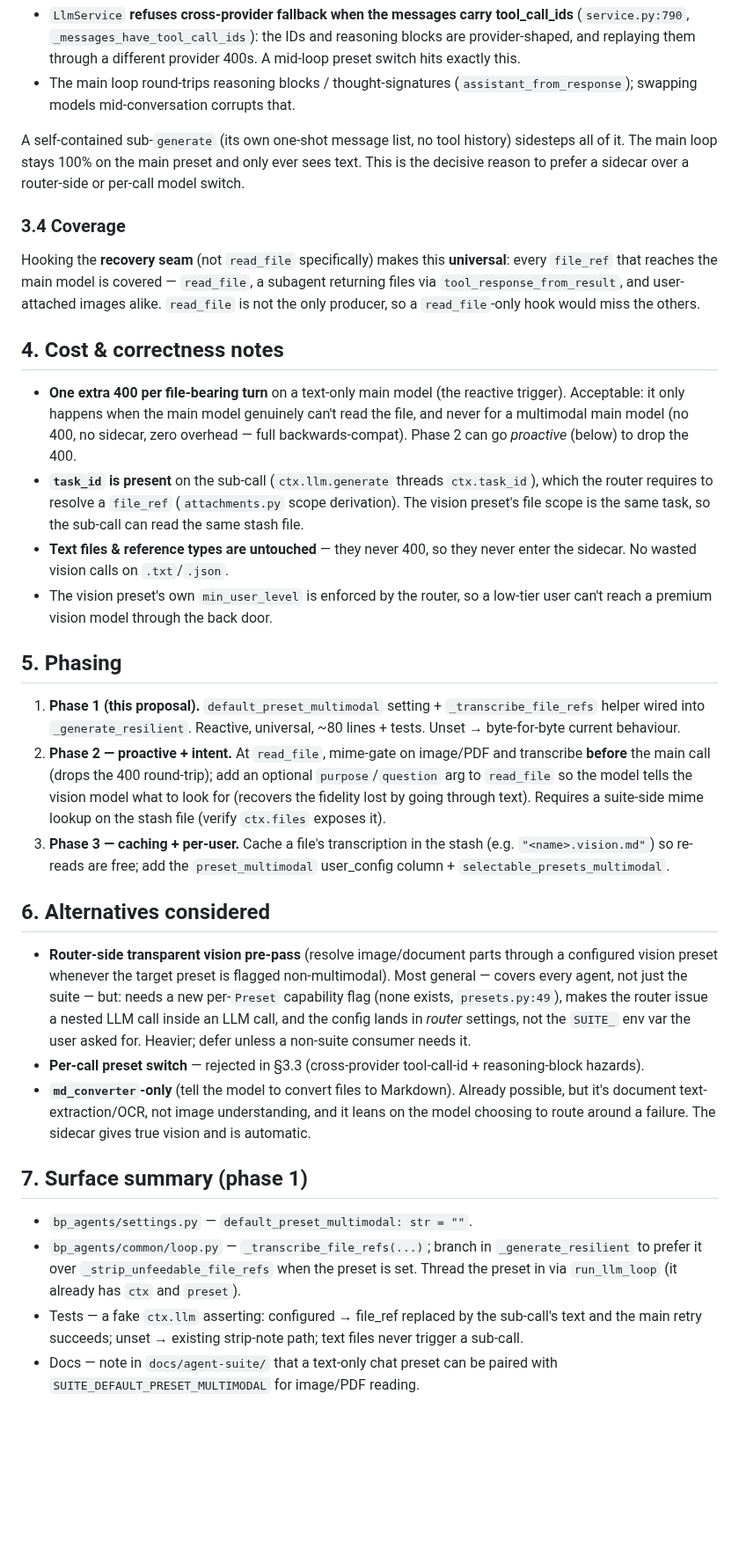
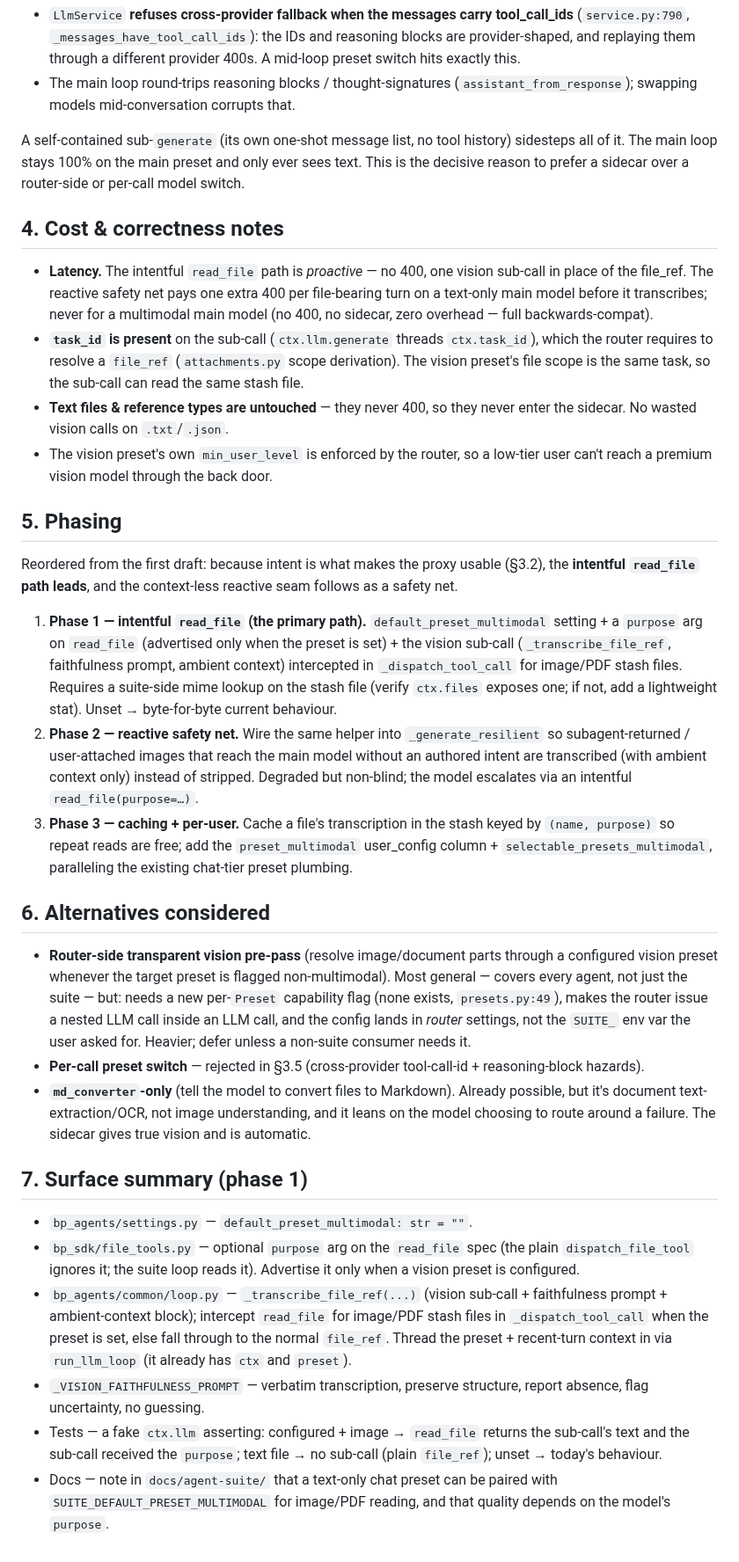
Before and after one commit to SJK-py/backplaned-agents, a Markdown page: docs/design/multimodal-vision-sidecar.md, the part around one of its changes. Shown at 88% size. GitHub-like rendering; blank space fills up the shorter version.

```diff
--- a/docs/design/multimodal-vision-sidecar.md
+++ b/docs/design/multimodal-vision-sidecar.md
@@ -126,21 +189,13 @@ history) sidesteps all of it. The main loop stays 100% on the main
 preset and only ever sees text. This is the decisive reason to prefer a
 sidecar over a router-side or per-call model switch.
 
-### 3.4 Coverage
-
-Hooking the **recovery seam** (not `read_file` specifically) makes this
-**universal**: every `file_ref` that reaches the main model is covered —
-`read_file`, a subagent returning files via `tool_response_from_result`,
-and user-attached images alike. `read_file` is not the only producer, so
-a `read_file`-only hook would miss the others.
-
 ## 4. Cost & correctness notes
 
-  * **One extra 400 per file-bearing turn** on a text-only main model
-    (the reactive trigger). Acceptable: it only happens when the main
-    model genuinely can't read the file, and never for a multimodal main
-    model (no 400, no sidecar, zero overhead — full backwards-compat).
-    Phase 2 can go *proactive* (below) to drop the 400.
+  * **Latency.** The intentful `read_file` path is *proactive* — no 400,
+    one vision sub-call in place of the file_ref. The reactive safety net
+    pays one extra 400 per file-bearing turn on a text-only main model
+    before it transcribes; never for a multimodal main model (no 400, no
+    sidecar, zero overhead — full backwards-compat).
   * **`task_id` is present** on the sub-call (`ctx.llm.generate` threads
     `ctx.task_id`), which the router requires to resolve a `file_ref`
     (`attachments.py` scope derivation). The vision preset's file scope is
@@ -153,19 +208,27 @@ a `read_file`-only hook would miss the others.
 
 ## 5. Phasing
 
-1. **Phase 1 (this proposal).** `default_preset_multimodal` setting +
-   `_transcribe_file_refs` helper wired into `_generate_resilient`.
-   Reactive, universal, ~80 lines + tests. Unset → byte-for-byte current
-   behaviour.
-2. **Phase 2 — proactive + intent.** At `read_file`, mime-gate on
-   image/PDF and transcribe **before** the main call (drops the 400
-   round-trip); add an optional `purpose`/`question` arg to `read_file`
-   so the model tells the vision model what to look for (recovers the
-   fidelity lost by going through text). Requires a suite-side mime lookup
-   on the stash file (verify `ctx.files` exposes it).
+Reordered from the first draft: because intent is what makes the proxy
+usable (§3.2), the **intentful `read_file` path leads**, and the
+context-less reactive seam follows as a safety net.
+
+1. **Phase 1 — intentful `read_file` (the primary path).**
+   `default_preset_multimodal` setting + a `purpose` arg on `read_file`
+   (advertised only when the preset is set) + the vision sub-call
+   (`_transcribe_file_ref`, faithfulness prompt, ambient context)
+   intercepted in `_dispatch_tool_call` for image/PDF stash files.
+   Requires a suite-side mime lookup on the stash file (verify `ctx.files`
+   exposes one; if not, add a lightweight stat). Unset → byte-for-byte
+   current behaviour.
+2. **Phase 2 — reactive safety net.** Wire the same helper into
+   `_generate_resilient` so subagent-returned / user-attached images that
+   reach the main model without an authored intent are transcribed (with
+   ambient context only) instead of stripped. Degraded but non-blind;
+   the model escalates via an intentful `read_file(purpose=…)`.
 3. **Phase 3 — caching + per-user.** Cache a file's transcription in the
-   stash (e.g. `"<name>.vision.md"`) so re-reads are free; add the
-   `preset_multimodal` user_config column + `selectable_presets_multimodal`.
+   stash keyed by `(name, purpose)` so repeat reads are free; add the
+   `preset_multimodal` user_config column + `selectable_presets_multimodal`,
+   paralleling the existing chat-tier preset plumbing.
 
 ## 6. Alternatives considered
 
@@ -177,7 +240,7 @@ a `read_file`-only hook would miss the others.
     LLM call, and the config lands in *router* settings, not the
     `SUITE_` env var the user asked for. Heavier; defer unless a
     non-suite consumer needs it.
-  * **Per-call preset switch** — rejected in §3.3 (cross-provider
+  * **Per-call preset switch** — rejected in §3.5 (cross-provider
     tool-call-id + reasoning-block hazards).
   * **`md_converter`-only** (tell the model to convert files to Markdown).
     Already possible, but it's document text-extraction/OCR, not image
@@ -187,12 +250,20 @@ a `read_file`-only hook would miss the others.
 ## 7. Surface summary (phase 1)
 
   * `bp_agents/settings.py` — `default_preset_multimodal: str = ""`.
-  * `bp_agents/common/loop.py` — `_transcribe_file_refs(...)`; branch in
-    `_generate_resilient` to prefer it over `_strip_unfeedable_file_refs`
-    when the preset is set. Thread the preset in via `run_llm_loop` (it
-    already has `ctx` and `preset`).
-  * Tests — a fake `ctx.llm` asserting: configured → file_ref replaced by
-    the sub-call's text and the main retry succeeds; unset → existing
-    strip-note path; text files never trigger a sub-call.
+  * `bp_sdk/file_tools.py` — optional `purpose` arg on the `read_file`
+    spec (the plain `dispatch_file_tool` ignores it; the suite loop reads
+    it). Advertise it only when a vision preset is configured.
+  * `bp_agents/common/loop.py` — `_transcribe_file_ref(...)` (vision
+    sub-call + faithfulness prompt + ambient-context block); intercept
+    `read_file` for image/PDF stash files in `_dispatch_tool_call` when the
+    preset is set, else fall through to the normal `file_ref`. Thread the
+    preset + recent-turn context in via `run_llm_loop` (it already has
+    `ctx` and `preset`).
+  * `_VISION_FAITHFULNESS_PROMPT` — verbatim transcription, preserve
+    structure, report absence, flag uncertainty, no guessing.
+  * Tests — a fake `ctx.llm` asserting: configured + image → `read_file`
+    returns the sub-call's text and the sub-call received the `purpose`;
+    text file → no sub-call (plain `file_ref`); unset → today's behaviour.
   * Docs — note in `docs/agent-suite/` that a text-only chat preset can be
-    paired with `SUITE_DEFAULT_PRESET_MULTIMODAL` for image/PDF reading.
+    paired with `SUITE_DEFAULT_PRESET_MULTIMODAL` for image/PDF reading,
+    and that quality depends on the model's `purpose`.
```
Also changed, not shown: other parts of docs/design/multimodal-vision-sidecar.md (+84 -21 lines).
